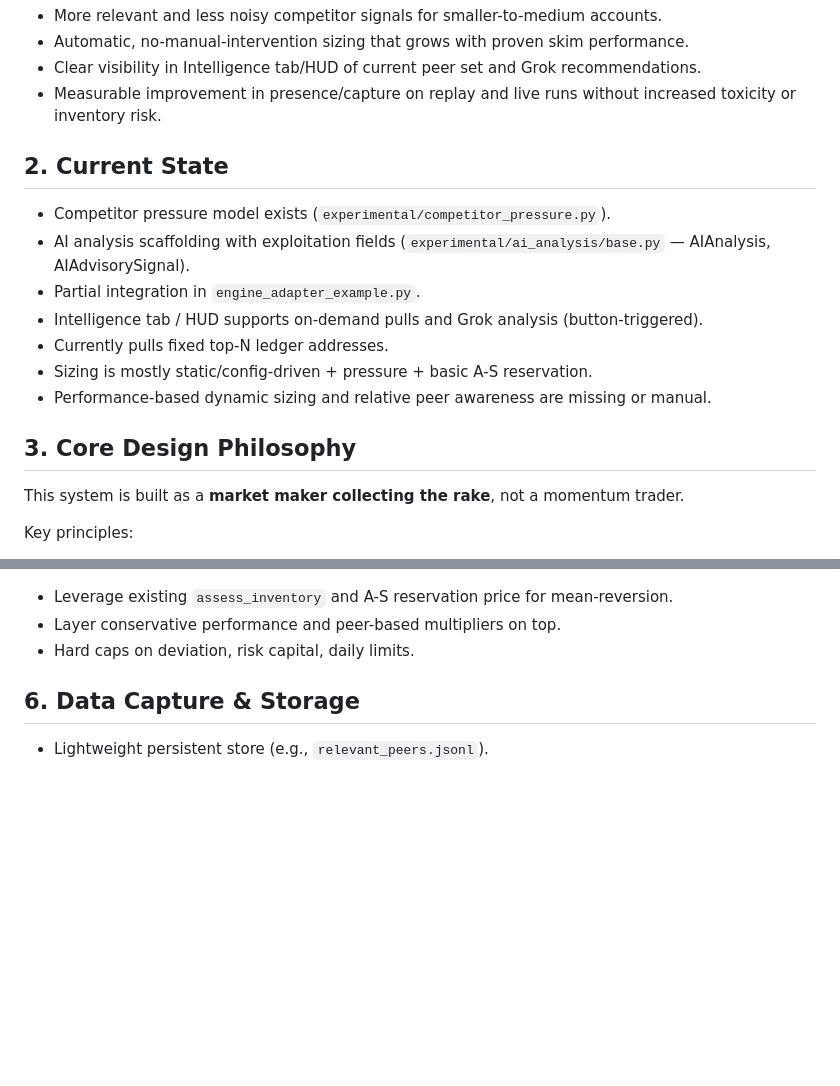
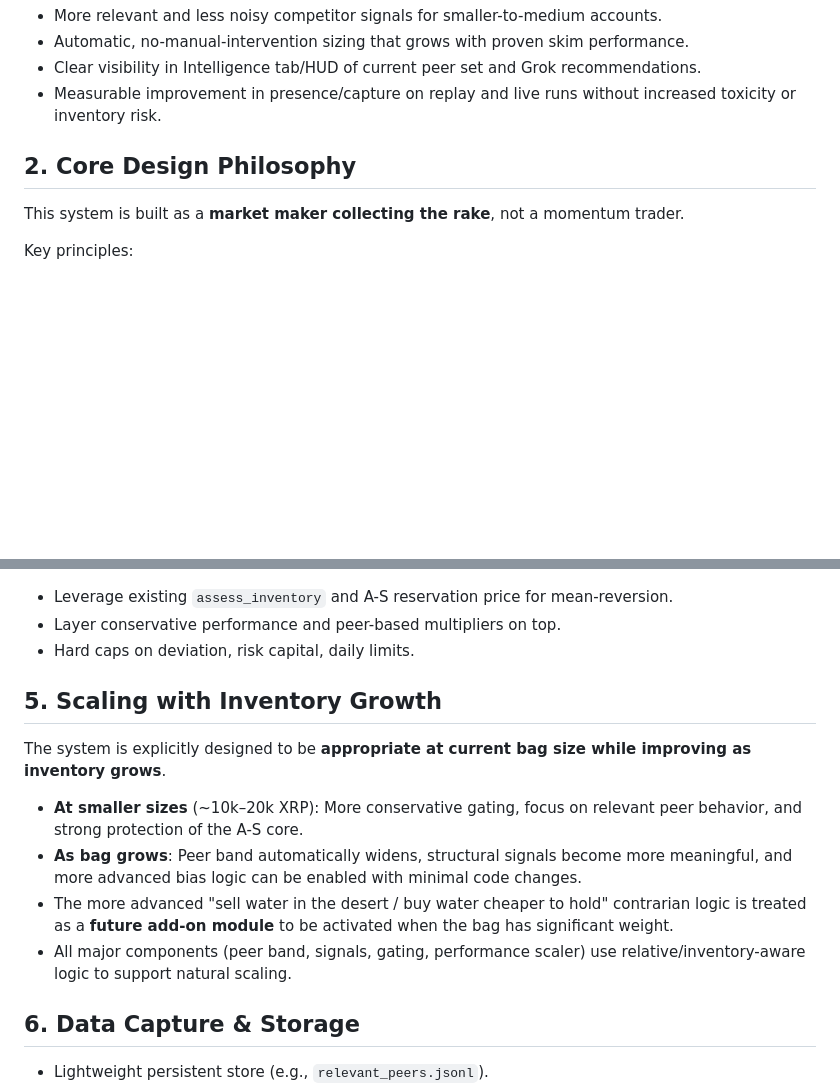
Before and after one commit to mdeckstine1/xledgermate, a Markdown page: experimental/PHASE_E_INTELLIGENCE_IMPLEMENTATION_PLAN.md, 2 parts joined by grey strips. GitHub-like rendering; blank space fills up the shorter version.

```diff
--- a/experimental/PHASE_E_INTELLIGENCE_IMPLEMENTATION_PLAN.md
+++ b/experimental/PHASE_E_INTELLIGENCE_IMPLEMENTATION_PLAN.md
@@ -24,17 +24,7 @@ The goal is to make intelligence actionable and proportional to the user's curre
 - Clear visibility in Intelligence tab/HUD of current peer set and Grok recommendations.
 - Measurable improvement in presence/capture on replay and live runs without increased toxicity or inventory risk.
 
-## 2. Current State
-
-- Competitor pressure model exists (`experimental/competitor_pressure.py`).
-- AI analysis scaffolding with exploitation fields (`experimental/ai_analysis/base.py` — AIAnalysis, AIAdvisorySignal).
-- Partial integration in `engine_adapter_example.py`.
-- Intelligence tab / HUD supports on-demand pulls and Grok analysis (button-triggered).
-- Currently pulls fixed top-N ledger addresses.
-- Sizing is mostly static/config-driven + pressure + basic A-S reservation.
-- Performance-based dynamic sizing and relative peer awareness are missing or manual.
-
-## 3. Core Design Philosophy
+## 2. Core Design Philosophy
 
 This system is built as a **market maker collecting the rake**, not a momentum trader.
 
@@ -89,6 +80,15 @@ Final effective size = base_config_size × A-S inventory_factor × performance_m
 - Leverage existing `assess_inventory` and A-S reservation price for mean-reversion.
 - Layer conservative performance and peer-based multipliers on top.
 - Hard caps on deviation, risk capital, daily limits.
+
+## 5. Scaling with Inventory Growth
+
+The system is explicitly designed to be **appropriate at current bag size while improving as inventory grows**.
+
+- **At smaller sizes** (~10k–20k XRP): More conservative gating, focus on relevant peer behavior, and strong protection of the A-S core.
+- **As bag grows**: Peer band automatically widens, structural signals become more meaningful, and more advanced bias logic can be enabled with minimal code changes.
+- The more advanced "sell water in the desert / buy water cheaper to hold" contrarian logic is treated as a **future add-on module** to be activated when the bag has significant weight.
+- All major components (peer band, signals, gating, performance scaler) use relative/inventory-aware logic to support natural scaling.
 
 ## 6. Data Capture & Storage
 - Lightweight persistent store (e.g., `relevant_peers.jsonl`).
```
Also changed, not shown: other parts of experimental/PHASE_E_INTELLIGENCE_IMPLEMENTATION_PLAN.md (+12 -11 lines).
